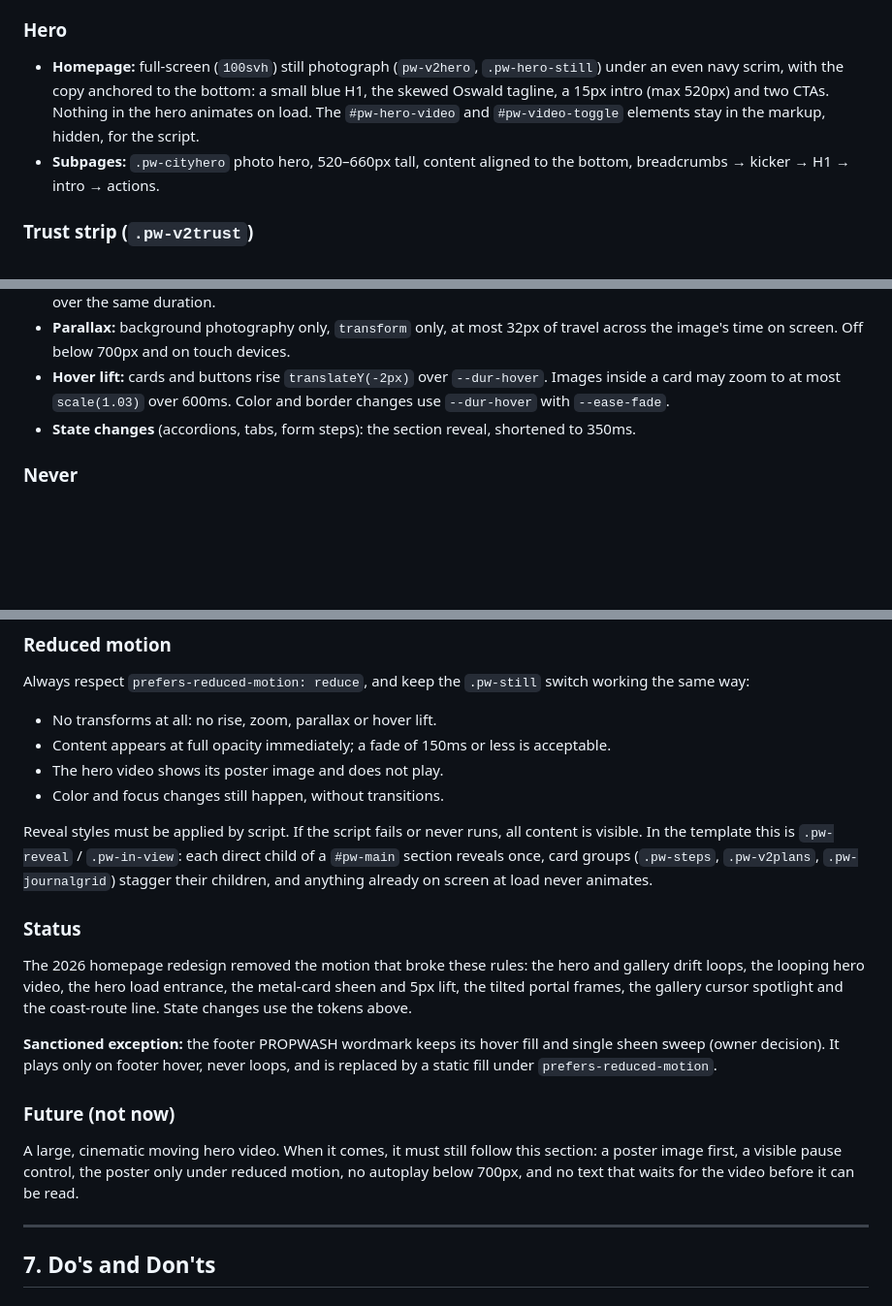
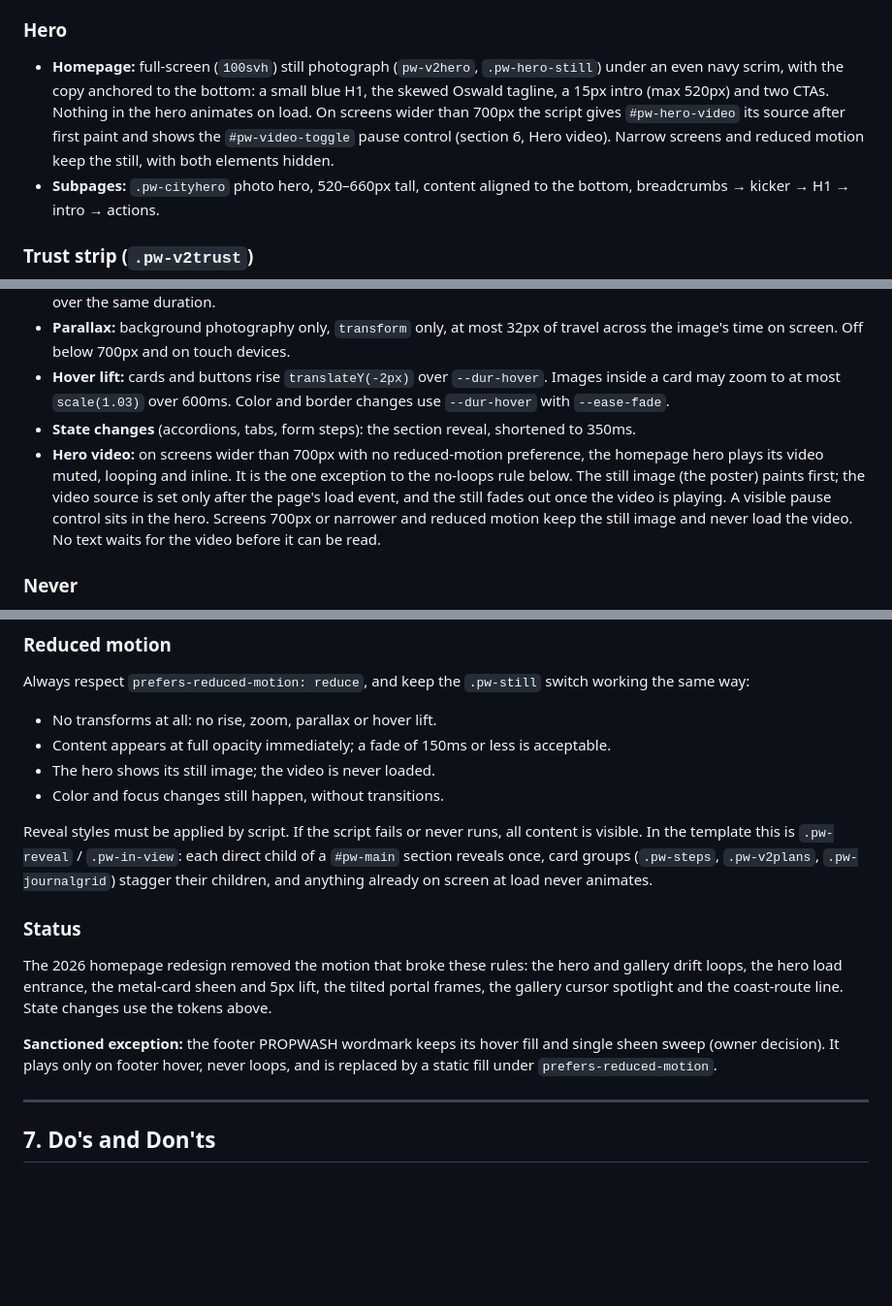
Before and after one commit to propwashmarine/propwash-marketing-site, a Markdown page: DESIGN.md, 3 parts joined by grey strips. Shown at 97% size. Drawn GitHub-style; blank space fills up the shorter version.

Commit message:
Document the desktop hero video in DESIGN.md
The hero video is active again on screens wider than 700px: poster first,
source set after load, a visible pause control, and the still image for
narrow screens and reduced motion. The Future note becomes the Hero video
rule under Allowed, and "no hero video" leaves the motion description.

Co-Authored-By: Claude Opus 5.5 <noreply@anthropic.com>
Claude-Session: https://claude.ai/code/session_015nAT26gc3SBkgKPWVmN4Fy

```diff
--- a/DESIGN.md
+++ b/DESIGN.md
@@ -201,8 +201,10 @@ that opens a two-column `.pw-mobilemenu` on the panel color.
 ### Hero
 - **Homepage:** full-screen (`100svh`) still photograph (`pw-v2hero`, `.pw-hero-still`) under an
   even navy scrim, with the copy anchored to the bottom: a small blue H1, the skewed Oswald
-  tagline, a 15px intro (max 520px) and two CTAs. Nothing in the hero animates on load. The
-  `#pw-hero-video` and `#pw-video-toggle` elements stay in the markup, hidden, for the script.
+  tagline, a 15px intro (max 520px) and two CTAs. Nothing in the hero animates on load. On
+  screens wider than 700px the script gives `#pw-hero-video` its source after first paint and
+  shows the `#pw-video-toggle` pause control (section 6, Hero video). Narrow screens and reduced
+  motion keep the still, with both elements hidden.
 - **Subpages:** `.pw-cityhero` photo hero, 520–660px tall, content aligned to the bottom,
   breadcrumbs → kicker → H1 → intro → actions.
 
@@ -378,6 +380,12 @@ settling, so 700ms still feels calm rather than sluggish.
   card may zoom to at most `scale(1.03)` over 600ms. Color and border changes use `--dur-hover`
   with `--ease-fade`.
 - **State changes** (accordions, tabs, form steps): the section reveal, shortened to 350ms.
+- **Hero video:** on screens wider than 700px with no reduced-motion preference, the homepage
+  hero plays its video muted, looping and inline. It is the one exception to the no-loops rule
+  below. The still image (the poster) paints first; the video source is set only after the
+  page's load event, and the still fades out once the video is playing. A visible pause control
+  sits in the hero. Screens 700px or narrower and reduced motion keep the still image and never
+  load the video. No text waits for the video before it can be read.
 
 ### Never
 - Bouncing, overshoot or elastic easing (no curve with values outside 0–1).
@@ -397,7 +405,7 @@ Always respect `prefers-reduced-motion: reduce`, and keep the `.pw-still` switch
 same way:
 - No transforms at all: no rise, zoom, parallax or hover lift.
 - Content appears at full opacity immediately; a fade of 150ms or less is acceptable.
-- The hero video shows its poster image and does not play.
+- The hero shows its still image; the video is never loaded.
 - Color and focus changes still happen, without transitions.
 
 Reveal styles must be applied by script. If the script fails or never runs, all content is
@@ -407,18 +415,13 @@ children, and anything already on screen at load never animates.
 
 ### Status
 The 2026 homepage redesign removed the motion that broke these rules: the hero and gallery drift
-loops, the looping hero video, the hero load entrance, the metal-card sheen and 5px lift, the
+loops, the hero load entrance, the metal-card sheen and 5px lift, the
 tilted portal frames, the gallery cursor spotlight and the coast-route line. State changes use
 the tokens above.
 
 **Sanctioned exception:** the footer PROPWASH wordmark keeps its hover fill and single sheen sweep
 (owner decision). It plays only on footer hover, never loops, and is replaced by a static fill
 under `prefers-reduced-motion`.
-
-### Future (not now)
-A large, cinematic moving hero video. When it comes, it must still follow this section: a
-poster image first, a visible pause control, the poster only under reduced motion, no autoplay
-below 700px, and no text that waits for the video before it can be read.
 
 ---
 
```
Also changed, not shown: other parts of DESIGN.md (+4 -4 lines).
